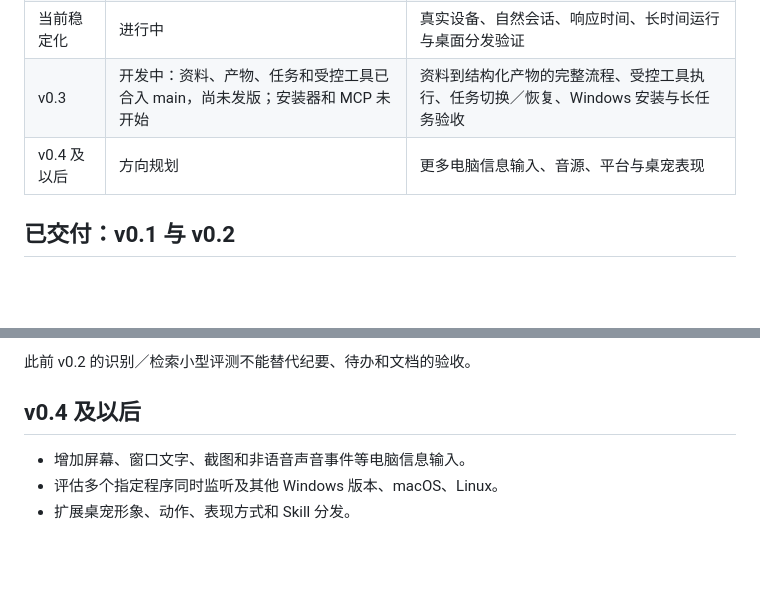
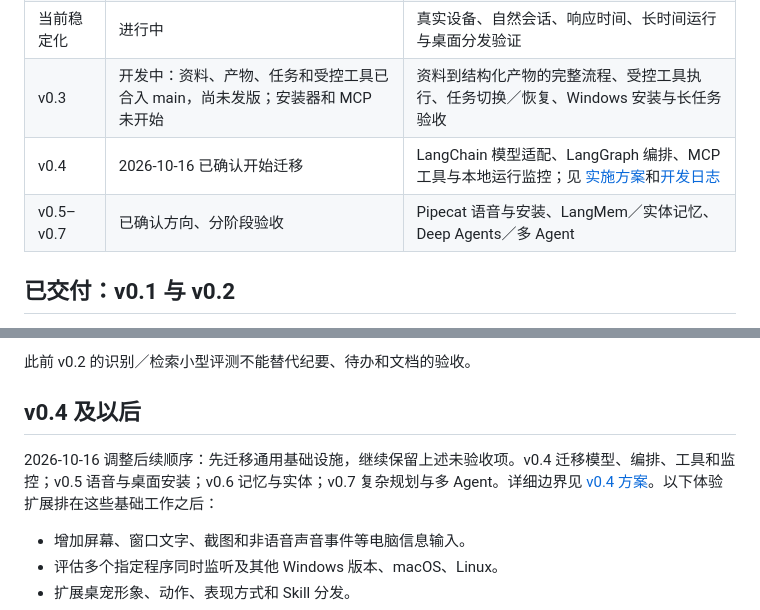
Before and after one commit to MuzeAnisichael/GreatSage, a Markdown page: docs/roadmap.md, 2 parts joined by grey strips. Drawn GitHub-style; blank space fills up the shorter version.

```diff
--- a/docs/roadmap.md
+++ b/docs/roadmap.md
@@ -8,7 +8,8 @@
 | v0.2 alpha | 六项机制已交付，质量与性能仍在收敛 | 回应质量、可重复评测、混合检索、分层记忆、请求审计与后台恢复 |
 | 当前稳定化 | 进行中 | 真实设备、自然会话、响应时间、长时间运行与桌面分发验证 |
 | v0.3 | 开发中：资料、产物、任务和受控工具已合入 main，尚未发版；安装器和 MCP 未开始 | 资料到结构化产物的完整流程、受控工具执行、任务切换／恢复、Windows 安装与长任务验收 |
-| v0.4 及以后 | 方向规划 | 更多电脑信息输入、音源、平台与桌宠表现 |
+| v0.4 | 2026-10-16 已确认开始迁移 | LangChain 模型适配、LangGraph 编排、MCP 工具与本地运行监控；见 [实施方案](v0.4-plan.md)和[开发日志](development-log.md) |
+| v0.5–v0.7 | 已确认方向、分阶段验收 | Pipecat 语音与安装、LangMem／实体记忆、Deep Agents／多 Agent |
 
 ## 已交付：v0.1 与 v0.2
 
@@ -61,6 +62,8 @@ v0.2 的六项机制已经交付：
 
 ## v0.4 及以后
 
+2026-10-16 调整后续顺序：先迁移通用基础设施，继续保留上述未验收项。v0.4 迁移模型、编排、工具和监控；v0.5 语音与桌面安装；v0.6 记忆与实体；v0.7 复杂规划与多 Agent。详细边界见 [v0.4 方案](v0.4-plan.md)。以下体验扩展排在这些基础工作之后：
+
 - 增加屏幕、窗口文字、截图和非语音声音事件等电脑信息输入。
 - 评估多个指定程序同时监听及其他 Windows 版本、macOS、Linux。
 - 扩展桌宠形象、动作、表现方式和 Skill 分发。
```
Also changed, not shown: docs/development-log.md (added, +11 -0 lines), docs/v0.4-plan.md (added, +35 -0 lines).
